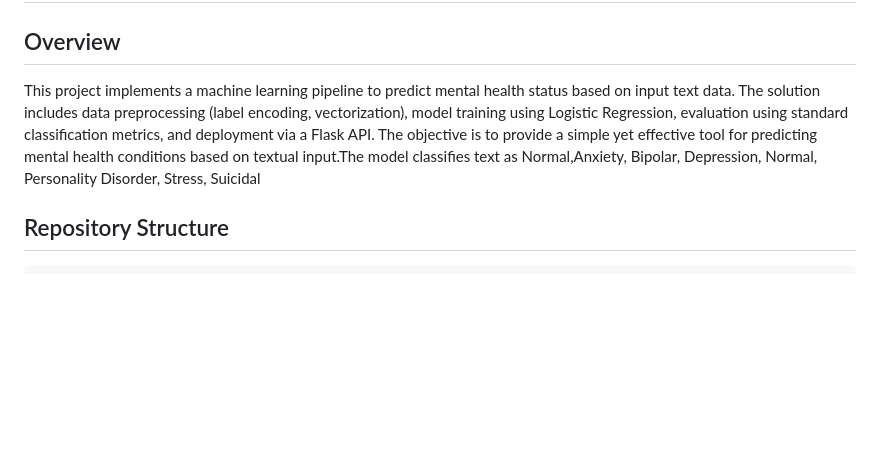
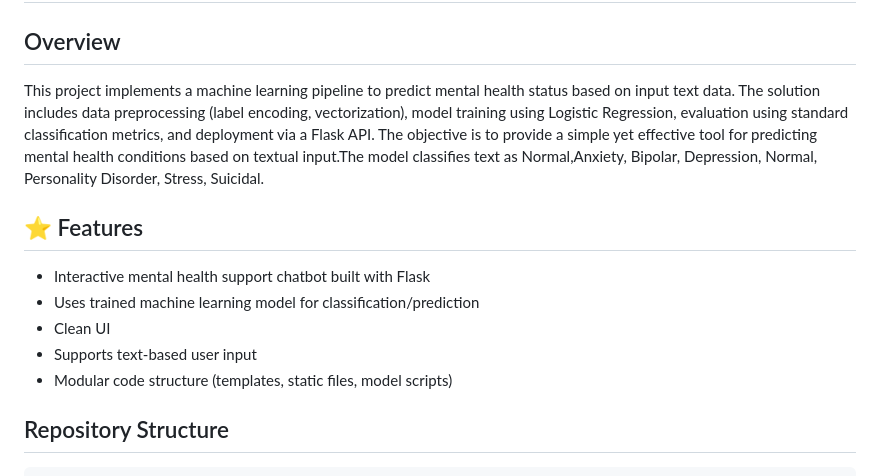
Before and after one commit to gaimars/Mental-Health-Model, a Markdown page: README.md, the part around the change. GitHub-like rendering; blank space fills up the shorter version.

Commit message:
Enhance README with features and punctuation fixes
Added features section to README and fixed punctuation.

```diff
--- a/README.md
+++ b/README.md
@@ -2,7 +2,15 @@
 
 ## Overview
 
-This project implements a machine learning pipeline to predict mental health status based on input text data. The solution includes data preprocessing (label encoding, vectorization), model training using Logistic Regression, evaluation using standard classification metrics, and deployment via a Flask API. The objective is to provide a simple yet effective tool for predicting mental health conditions based on textual input.The model classifies text as Normal,Anxiety, Bipolar, Depression, Normal, Personality Disorder, Stress, Suicidal
+This project implements a machine learning pipeline to predict mental health status based on input text data. The solution includes data preprocessing (label encoding, vectorization), model training using Logistic Regression, evaluation using standard classification metrics, and deployment via a Flask API. The objective is to provide a simple yet effective tool for predicting mental health conditions based on textual input.The model classifies text as Normal,Anxiety, Bipolar, Depression, Normal, Personality Disorder, Stress, Suicidal.
+
+## ⭐ Features
+- Interactive mental health support chatbot built with Flask
+- Uses trained machine learning model for classification/prediction
+- Clean UI
+- Supports text-based user input
+- Modular code structure (templates, static files, model scripts)
+
 
 ## Repository Structure
 
```
